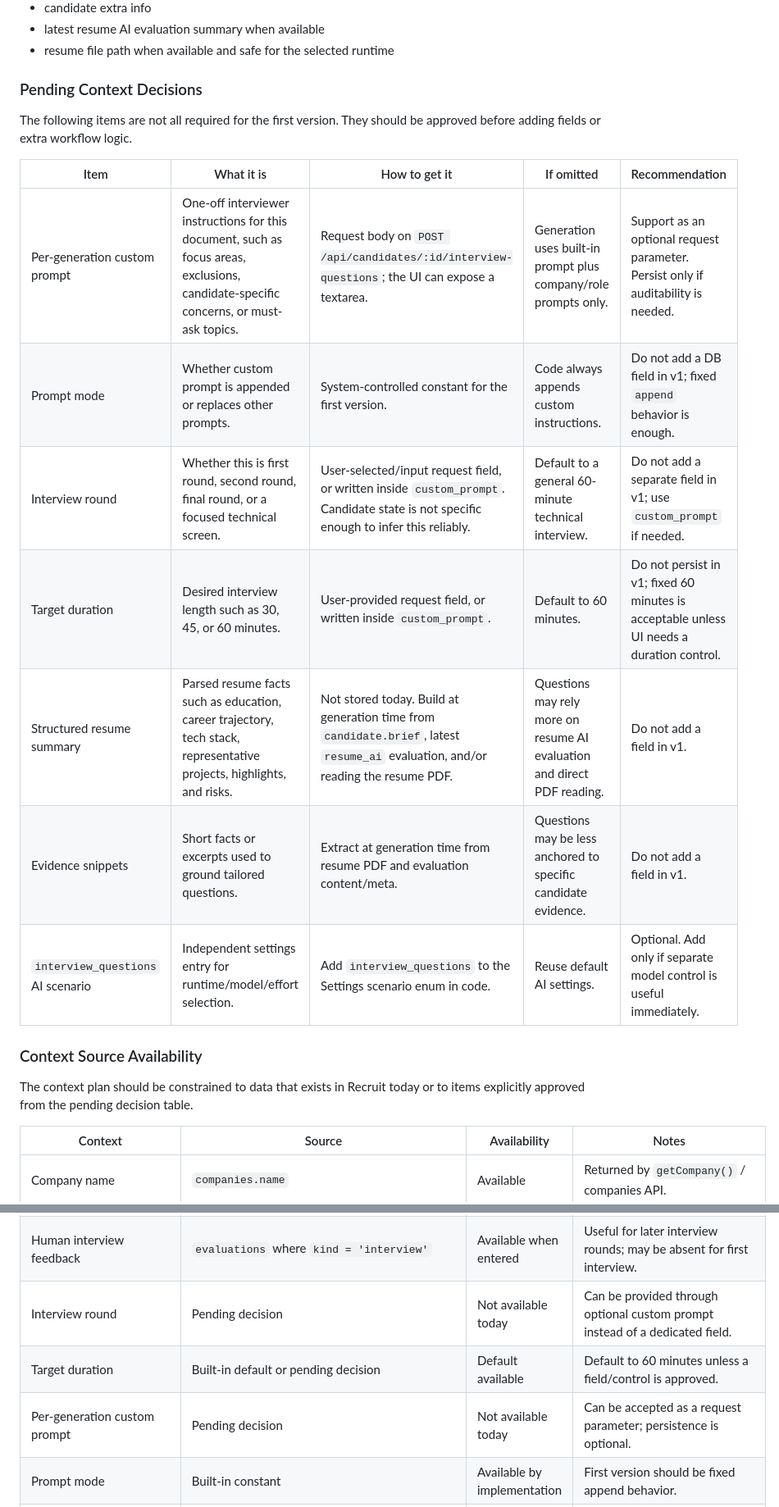
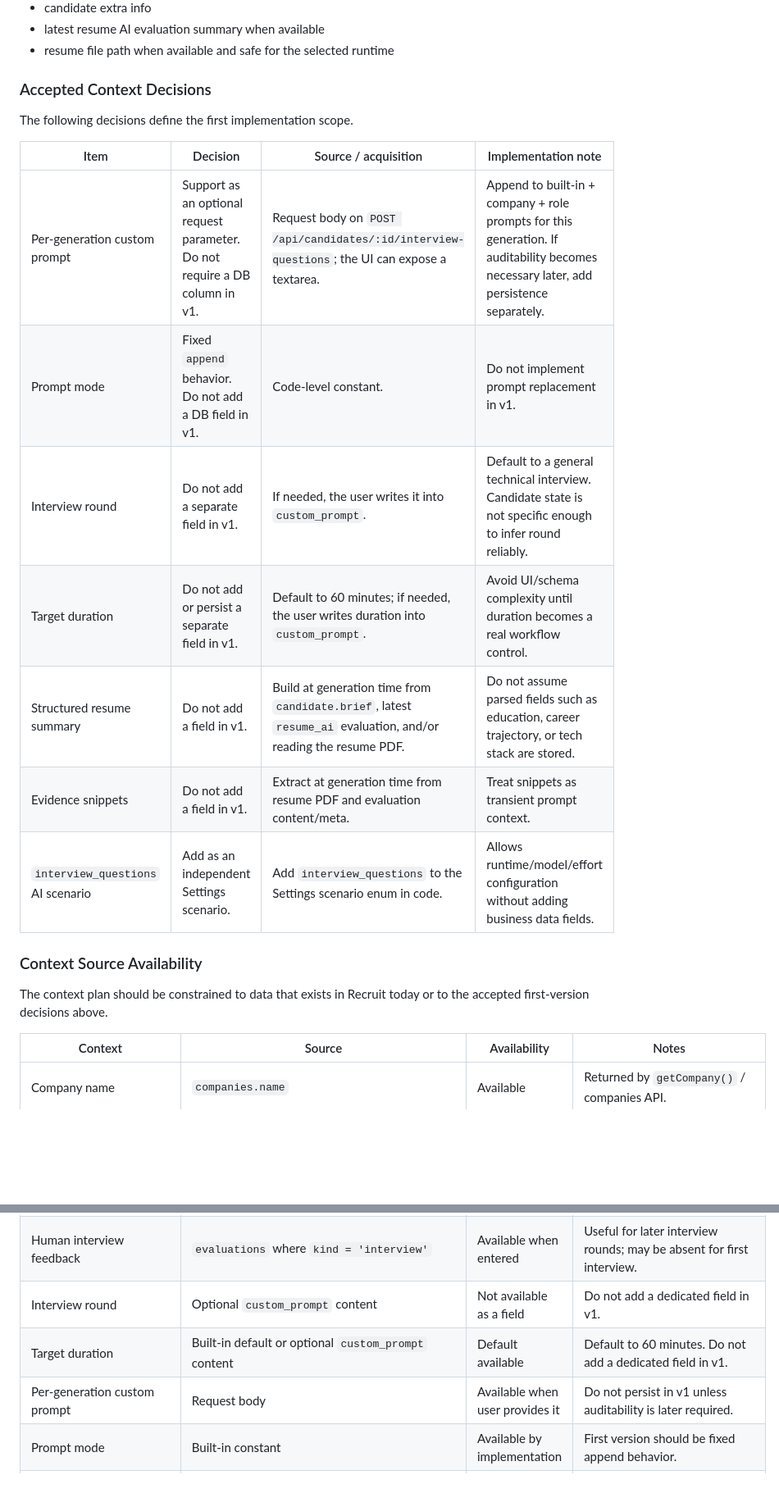
Before and after one commit to zz-howard/zylos-recruit, a Markdown page: docs/pages-interview-questions-technical-plan.md, 2 parts joined by grey strips. Shown at 82% size. Rendered like a GitHub page; blank space fills up the shorter version.

Commit message:
docs: record accepted interview context decisions

```diff
--- a/docs/pages-interview-questions-technical-plan.md
+++ b/docs/pages-interview-questions-technical-plan.md
@@ -179,25 +178,24 @@ Generation input should include:
 - latest resume AI evaluation summary when available
 - resume file path when available and safe for the selected runtime
 
-### Pending Context Decisions
+### Accepted Context Decisions
 
-The following items are not all required for the first version. They should be
-approved before adding fields or extra workflow logic.
+The following decisions define the first implementation scope.
 
-| Item | What it is | How to get it | If omitted | Recommendation |
-|------|------------|---------------|------------|----------------|
-| Per-generation custom prompt | One-off interviewer instructions for this document, such as focus areas, exclusions, candidate-specific concerns, or must-ask topics. | Request body on `POST /api/candidates/:id/interview-questions`; the UI can expose a textarea. | Generation uses built-in prompt plus company/role prompts only. | Support as an optional request parameter. Persist only if auditability is needed. |
-| Prompt mode | Whether custom prompt is appended or replaces other prompts. | System-controlled constant for the first version. | Code always appends custom instructions. | Do not add a DB field in v1; fixed `append` behavior is enough. |
-| Interview round | Whether this is first round, second round, final round, or a focused technical screen. | User-selected/input request field, or written inside `custom_prompt`. Candidate state is not specific enough to infer this reliably. | Default to a general 60-minute technical interview. | Do not add a separate field in v1; use `custom_prompt` if needed. |
-| Target duration | Desired interview length such as 30, 45, or 60 minutes. | User-provided request field, or written inside `custom_prompt`. | Default to 60 minutes. | Do not persist in v1; fixed 60 minutes is acceptable unless UI needs a duration control. |
-| Structured resume summary | Parsed resume facts such as education, career trajectory, tech stack, representative projects, highlights, and risks. | Not stored today. Build at generation time from `candidate.brief`, latest `resume_ai` evaluation, and/or reading the resume PDF. | Questions may rely more on resume AI evaluation and direct PDF reading. | Do not add a field in v1. |
-| Evidence snippets | Short facts or excerpts used to ground tailored questions. | Extract at generation time from resume PDF and evaluation content/meta. | Questions may be less anchored to specific candidate evidence. | Do not add a field in v1. |
-| `interview_questions` AI scenario | Independent settings entry for runtime/model/effort selection. | Add `interview_questions` to the Settings scenario enum in code. | Reuse default AI settings. | Optional. Add only if separate model control is useful immediately. |
+| Item | Decision | Source / acquisition | Implementation note |
+|------|----------|----------------------|---------------------|
+| Per-generation custom prompt | Support as an optional request parameter. Do not require a DB column in v1. | Request body on `POST /api/candidates/:id/interview-questions`; the UI can expose a textarea. | Append to built-in + company + role prompts for this generation. If auditability becomes necessary later, add persistence separately. |
+| Prompt mode | Fixed `append` behavior. Do not add a DB field in v1. | Code-level constant. | Do not implement prompt replacement in v1. |
+| Interview round | Do not add a separate field in v1. | If needed, the user writes it into `custom_prompt`. | Default to a general technical interview. Candidate state is not specific enough to infer round reliably. |
+| Target duration | Do not add or persist a separate field in v1. | Default to 60 minutes; if needed, the user writes duration into `custom_prompt`. | Avoid UI/schema complexity until duration becomes a real workflow control. |
+| Structured resume summary | Do not add a field in v1. | Build at generation time from `candidate.brief`, latest `resume_ai` evaluation, and/or reading the resume PDF. | Do not assume parsed fields such as education, career trajectory, or tech stack are stored. |
+| Evidence snippets | Do not add a field in v1. | Extract at generation time from resume PDF and evaluation content/meta. | Treat snippets as transient prompt context. |
+| `interview_questions` AI scenario | Add as an independent Settings scenario. | Add `interview_questions` to the Settings scenario enum in code. | Allows runtime/model/effort configuration without adding business data fields. |
 
 ### Context Source Availability
 
 The context plan should be constrained to data that exists in Recruit today or
-to items explicitly approved from the pending decision table.
+to the accepted first-version decisions above.
 
 | Context | Source | Availability | Notes |
 |---------|--------|--------------|-------|
@@ -215,9 +213,9 @@ to items explicitly approved from the pending decision table.
 | Latest resume AI verdict/score | latest `evaluations` where `kind = 'resume_ai'`, plus `meta.score` | Available when evaluation has run | Candidate detail already returns all evaluations; list view derives latest verdict/score. |
 | Resume AI analysis/recommendation | `evaluations.content` and `evaluations.meta.analysis/recommendation` | Available when evaluation has run | Existing AI eval stores markdown content and JSON meta. |
 | Human interview feedback | `evaluations` where `kind = 'interview'` | Available when entered | Useful for later interview rounds; may be absent for first interview. |
-| Interview round | Pending decision | Not available today | Can be provided through optional custom prompt instead of a dedicated field. |
-| Target duration | Built-in default or pending decision | Default available | Default to 60 minutes unless a field/control is approved. |
-| Per-generation custom prompt | Pending decision | Not available today | Can be accepted as a request parameter; persistence is optional. |
+| Interview round | Optional `custom_prompt` content | Not available as a field | Do not add a dedicated field in v1. |
+| Target duration | Built-in default or optional `custom_prompt` content | Default available | Default to 60 minutes. Do not add a dedicated field in v1. |
+| Per-generation custom prompt | Request body | Available when user provides it | Do not persist in v1 unless auditability is later required. |
 | Prompt mode | Built-in constant | Available by implementation | First version should be fixed append behavior. |
 | Evidence snippets | Resume PDF + evaluation content/meta | Partially available | Generate snippets at request time from available sources; do not assume snippets are pre-stored. |
 | Output constraints | Built-in prompt/template | Available by implementation | These are code-level constants, not user data. |
```
Also changed, not shown: other parts of docs/pages-interview-questions-technical-plan.md (+2 -3 lines).
